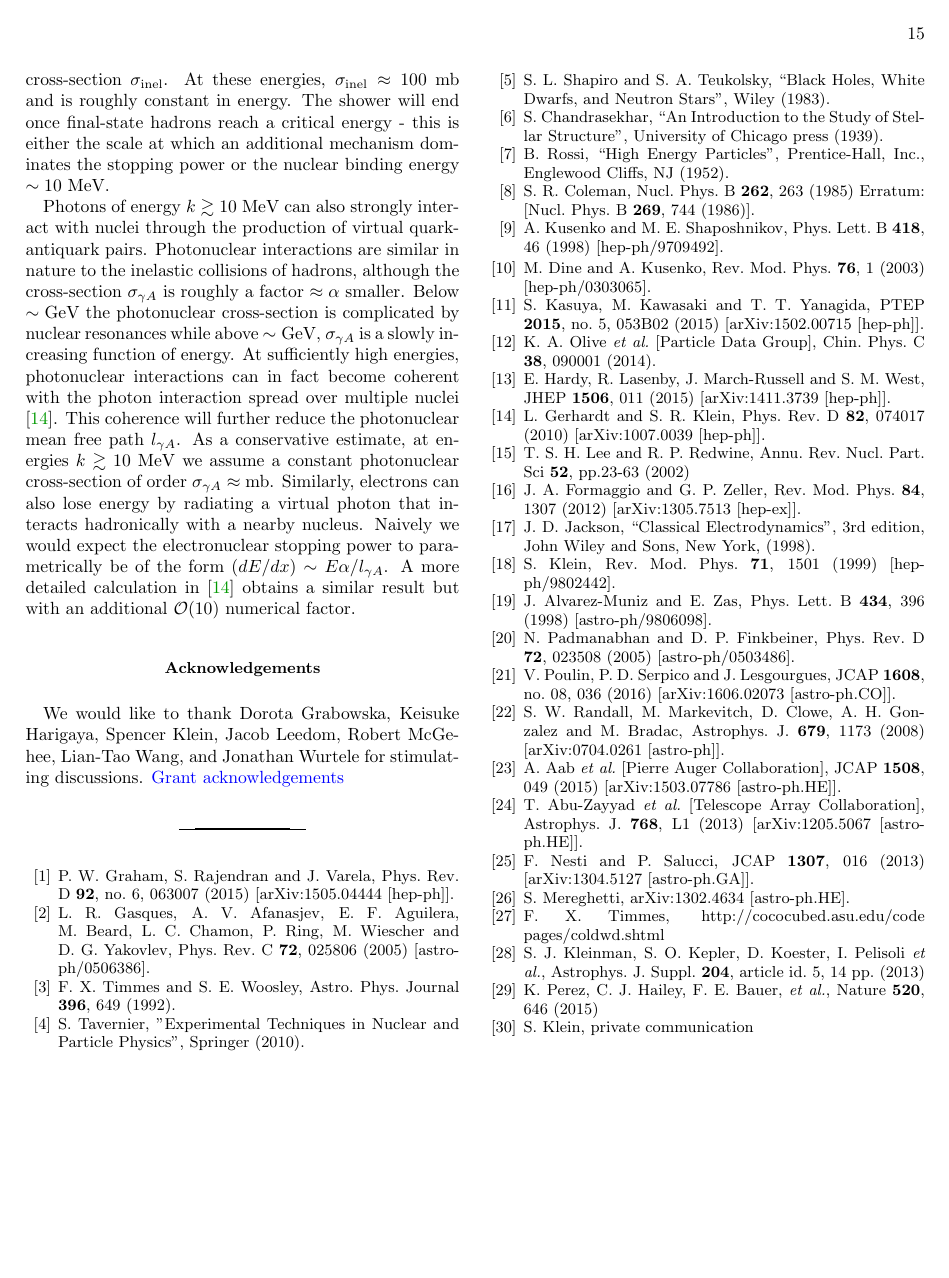
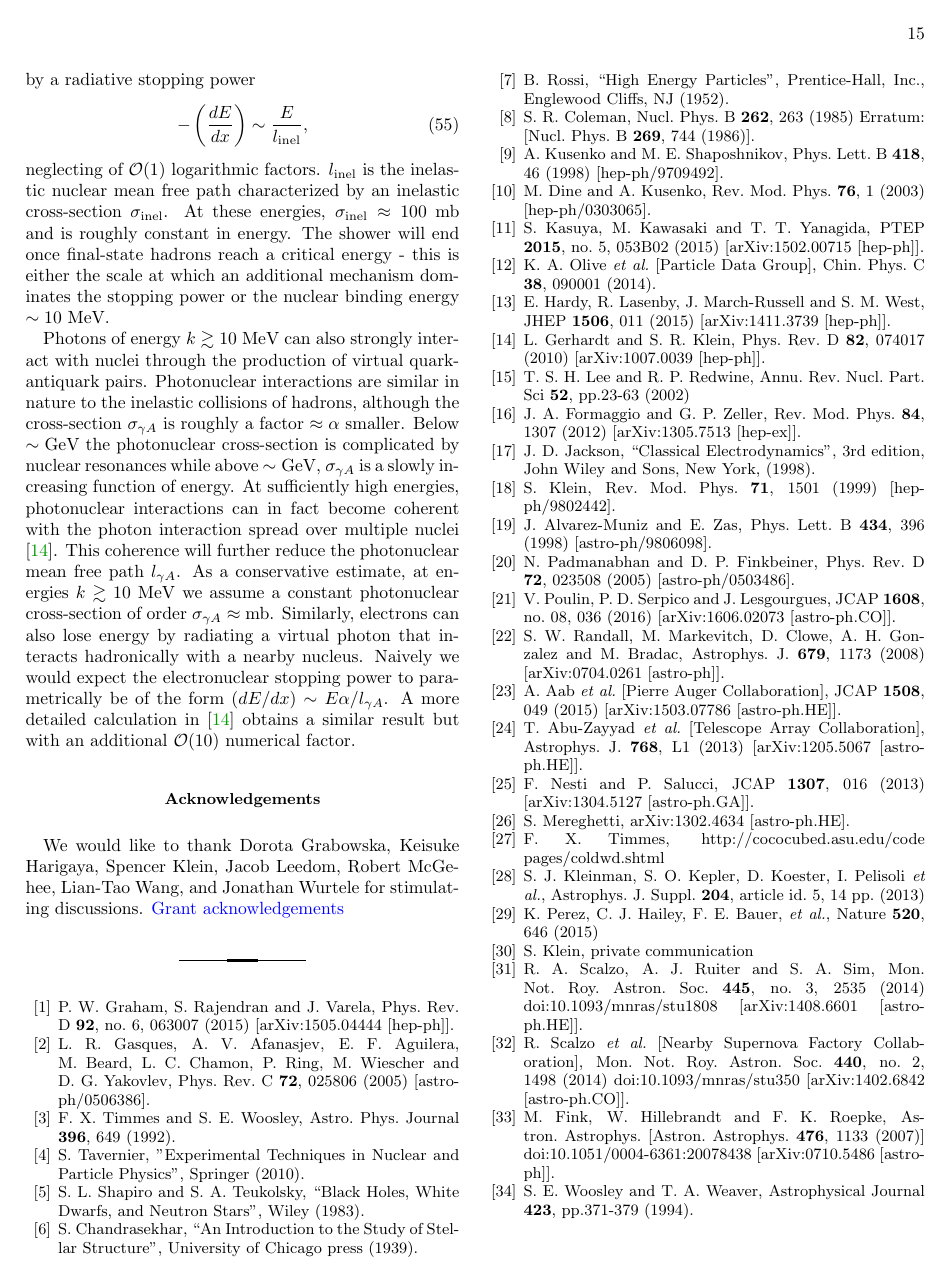
Before and after one commit to vijayoct27/Qballs, a LaTeX paper (White Dwarf Particle Detector.tex): page 15 of 15. Compiled offline with pdfLaTeX; a LaTeX package or settings file that is missing is left out.

Commit message:
sources added to discussion

```diff
--- a/White Dwarf Particle Detector.tex
+++ b/White Dwarf Particle Detector.tex
@@ -1073,6 +1076,33 @@ K.~Perez, C.~J.~Hailey, F.~E.~Bauer, {\it et al.}, Nature {\bf 520}, 646 (2015)
 \bibitem{Kleinconvo}
 S.~Klein, private communication
 
+\bibitem{Scalzo:2014wxa}
+  R.~A.~Scalzo, A.~J.~Ruiter and S.~A.~Sim,
+  %``The ejected mass distribution of type Ia supernovae: A significant rate of non-Chandrasekhar-mass progenitors,''
+  Mon.\ Not.\ Roy.\ Astron.\ Soc.\  {\bf 445}, no. 3, 2535 (2014)
+  doi:10.1093/mnras/stu1808
+  [arXiv:1408.6601 [astro-ph.HE]].
+
+  \bibitem{Scalzo:2014sap}
+  R.~Scalzo {\it et al.} [Nearby Supernova Factory Collaboration],
+  %``Type Ia supernova bolometric light curves and ejected mass estimates from the Nearby Supernova Factory,''
+  Mon.\ Not.\ Roy.\ Astron.\ Soc.\  {\bf 440}, no. 2, 1498 (2014)
+  doi:10.1093/mnras/stu350
+  [arXiv:1402.6842 [astro-ph.CO]].
+
+  \bibitem{Fink:2007fv}
+  M.~Fink, W.~Hillebrandt and F.~K.~Roepke,
+  %``Double-detonation supernovae of sub-Chandrasekhar mass white dwarfs,''
+  Astron.\ Astrophys.\
+  [Astron.\ Astrophys.\  {\bf 476}, 1133 (2007)]
+  doi:10.1051/0004-6361:20078438
+  [arXiv:0710.5486 [astro-ph]].
+
+  \bibitem{Woosley1994}
+  %Sub--Chandrasekhar Mass Models for Type IA Supernovae
+  S.~E.~Woosley and T.~A.~Weaver, Astrophysical Journal {\bf 423}, pp.371-379 (1994).
+
+
 \end{thebibliography}
 
 \end{document}
```
Also changed, not shown: White Dwarf Particle Detector.pdf, White Dwarf Particle Detector.tex (17 more changed lines), 1 other file.
